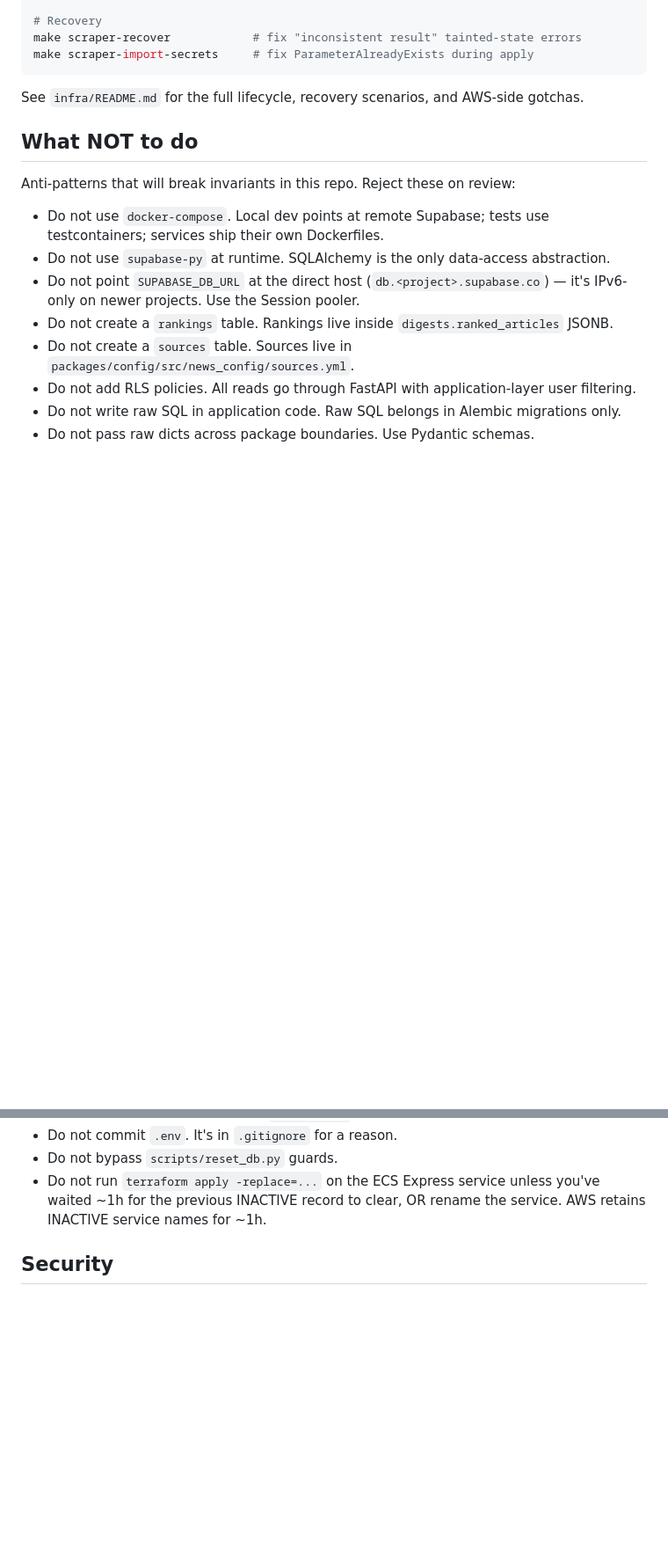
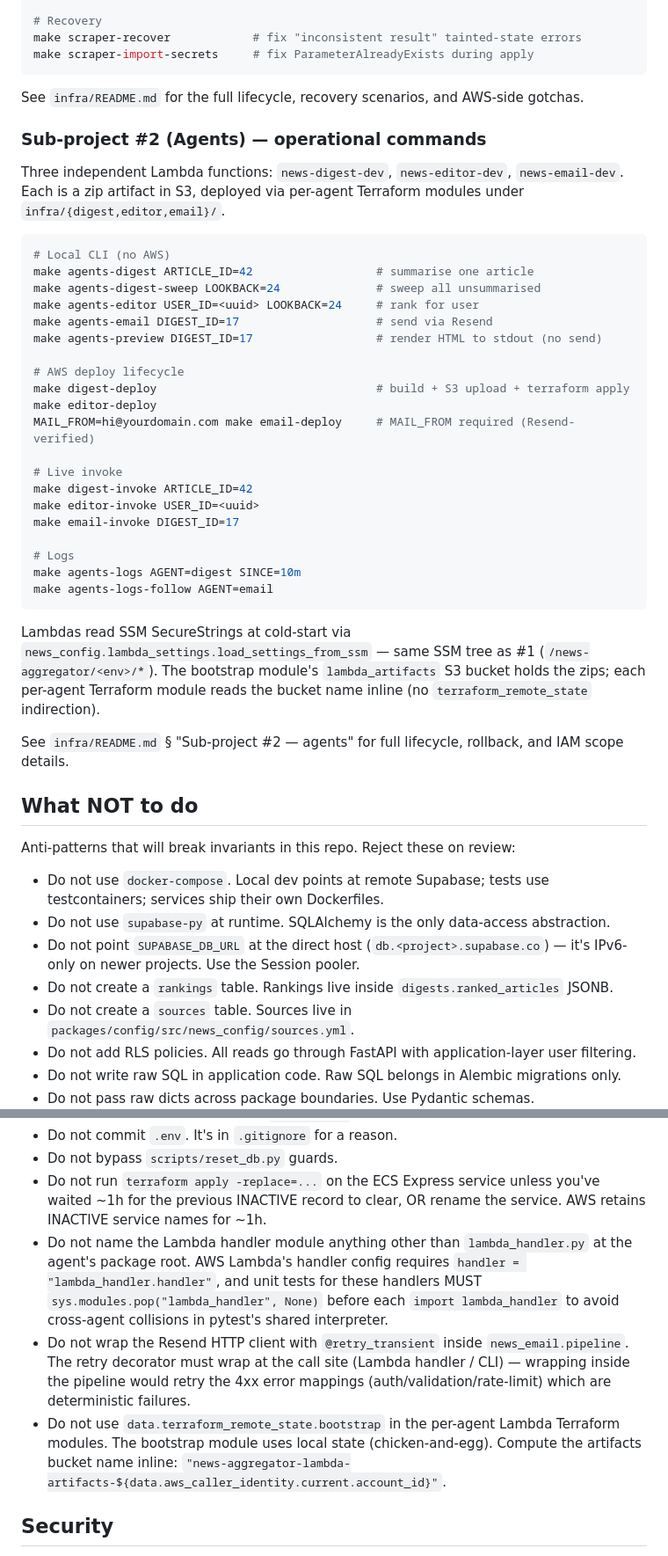
Before and after one commit to PatrickCmd/ai-agents-news-aggregator, a Markdown page: AGENTS.md, 2 parts joined by grey strips. Shown at 88% size. Rendered like a GitHub page; blank space fills up the shorter version.

Commit message:
docs(agents): refresh AGENTS.md for sub-project #2 ship

````diff
--- a/AGENTS.md
+++ b/AGENTS.md
@@ -189,6 +189,44 @@ make scraper-import-secrets     # fix ParameterAlreadyExists during apply
 
 See `infra/README.md` for the full lifecycle, recovery scenarios, and AWS-side gotchas.
 
+### Sub-project #2 (Agents) — operational commands
+
+Three independent Lambda functions: `news-digest-dev`, `news-editor-dev`,
+`news-email-dev`. Each is a zip artifact in S3, deployed via per-agent
+Terraform modules under `infra/{digest,editor,email}/`.
+
+```sh
+# Local CLI (no AWS)
+make agents-digest ARTICLE_ID=42                  # summarise one article
+make agents-digest-sweep LOOKBACK=24              # sweep all unsummarised
+make agents-editor USER_ID=<uuid> LOOKBACK=24     # rank for user
+make agents-email DIGEST_ID=17                    # send via Resend
+make agents-preview DIGEST_ID=17                  # render HTML to stdout (no send)
+
+# AWS deploy lifecycle
+make digest-deploy                                # build + S3 upload + terraform apply
+make editor-deploy
+MAIL_FROM=hi@yourdomain.com make email-deploy     # MAIL_FROM required (Resend-verified)
+
+# Live invoke
+make digest-invoke ARTICLE_ID=42
+make editor-invoke USER_ID=<uuid>
+make email-invoke DIGEST_ID=17
+
+# Logs
+make agents-logs AGENT=digest SINCE=10m
+make agents-logs-follow AGENT=email
+```
+
+Lambdas read SSM SecureStrings at cold-start via
+`news_config.lambda_settings.load_settings_from_ssm` — same SSM tree as #1
+(`/news-aggregator/<env>/*`). The bootstrap module's `lambda_artifacts` S3
+bucket holds the zips; each per-agent Terraform module reads the bucket
+name inline (no `terraform_remote_state` indirection).
+
+See `infra/README.md` § "Sub-project #2 — agents" for full lifecycle,
+rollback, and IAM scope details.
+
 ## What NOT to do
 
 Anti-patterns that will break invariants in this repo. Reject these on review:
@@ -210,6 +248,9 @@ Anti-patterns that will break invariants in this repo. Reject these on review:
 - Do not commit `.env`. It's in `.gitignore` for a reason.
 - Do not bypass `scripts/reset_db.py` guards.
 - Do not run `terraform apply -replace=...` on the ECS Express service unless you've waited ~1h for the previous INACTIVE record to clear, OR rename the service. AWS retains INACTIVE service names for ~1h.
+- Do not name the Lambda handler module anything other than `lambda_handler.py` at the agent's package root. AWS Lambda's handler config requires `handler = "lambda_handler.handler"`, and unit tests for these handlers MUST `sys.modules.pop("lambda_handler", None)` before each `import lambda_handler` to avoid cross-agent collisions in pytest's shared interpreter.
+- Do not wrap the Resend HTTP client with `@retry_transient` inside `news_email.pipeline`. The retry decorator must wrap at the call site (Lambda handler / CLI) — wrapping inside the pipeline would retry the 4xx error mappings (auth/validation/rate-limit) which are deterministic failures.
+- Do not use `data.terraform_remote_state.bootstrap` in the per-agent Lambda Terraform modules. The bootstrap module uses local state (chicken-and-egg). Compute the artifacts bucket name inline: `"news-aggregator-lambda-artifacts-${data.aws_caller_identity.current.account_id}"`.
 
 ## Security
 
````
Also changed, not shown: other parts of AGENTS.md (+1 -1 lines).
